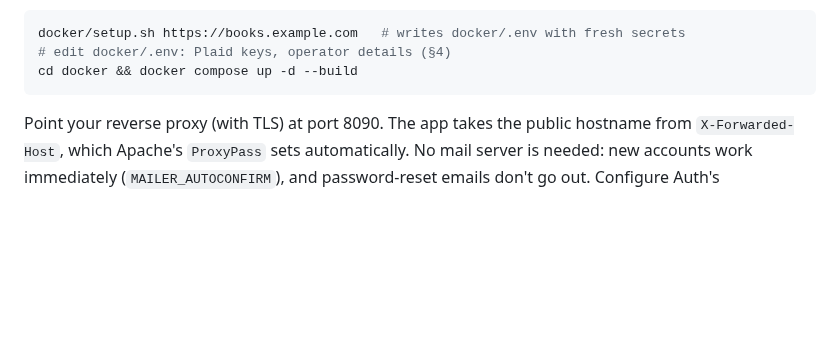
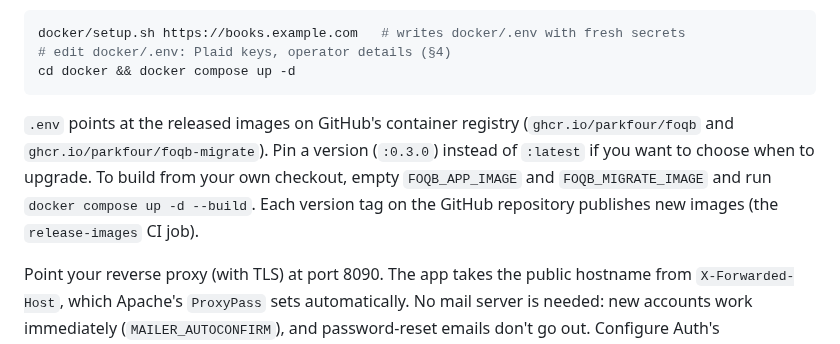
Before and after one commit to parkfour/foqb, a Markdown page: docs/SELF_HOSTING.md, the part around the change. Drawn GitHub-style; blank space fills up the shorter version.

````diff
--- a/docs/SELF_HOSTING.md
+++ b/docs/SELF_HOSTING.md
@@ -271,8 +271,16 @@ to Supabase directly, so Supabase isn't reachable from outside.
 ```bash
 docker/setup.sh https://books.example.com   # writes docker/.env with fresh secrets
 # edit docker/.env: Plaid keys, operator details (§4)
-cd docker && docker compose up -d --build
+cd docker && docker compose up -d
 ```
+
+`.env` points at the released images on GitHub's container registry
+(`ghcr.io/parkfour/foqb` and `ghcr.io/parkfour/foqb-migrate`). Pin a
+version (`:0.3.0`) instead of `:latest` if you want to choose when to
+upgrade. To build from your own checkout, empty `FOQB_APP_IMAGE` and
+`FOQB_MIGRATE_IMAGE` and run `docker compose up -d --build`. Each version
+tag on the GitHub repository publishes new images (the `release-images`
+CI job).
 
 Point your reverse proxy (with TLS) at port 8090. The app takes the public
 hostname from `X-Forwarded-Host`, which Apache's `ProxyPass` sets
````
Also changed, not shown: README.md (+13 -1 lines), docs/screenshots/ar-aging.jpg (added), docs/screenshots/bank-feed.jpg (added), docs/screenshots/dashboard.jpg (added), docs/screenshots/profit-and-loss.jpg (added), 8 other files.
